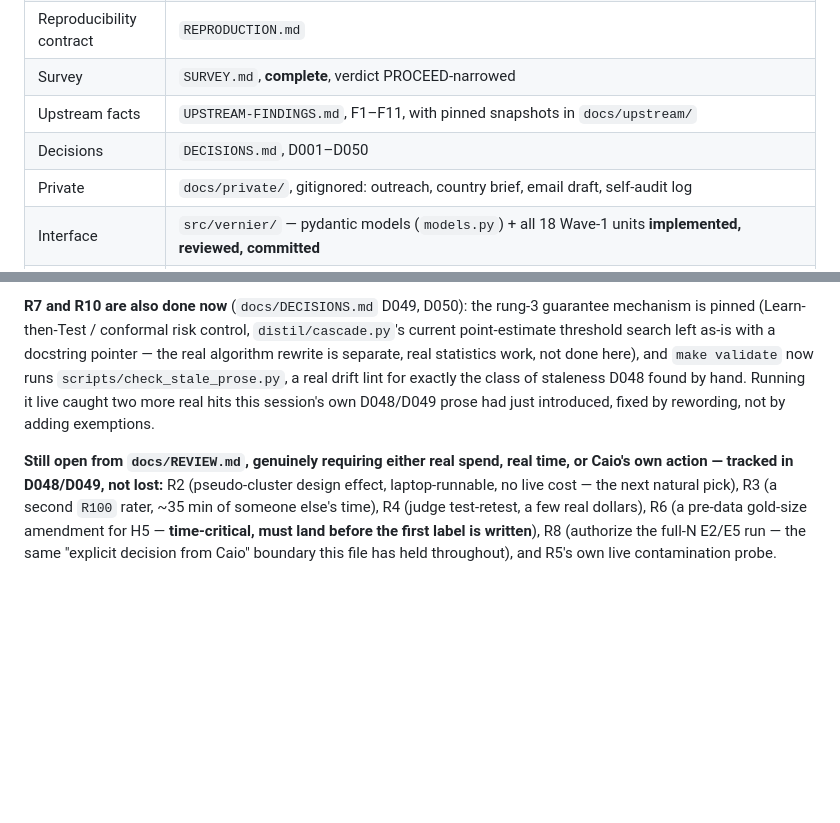
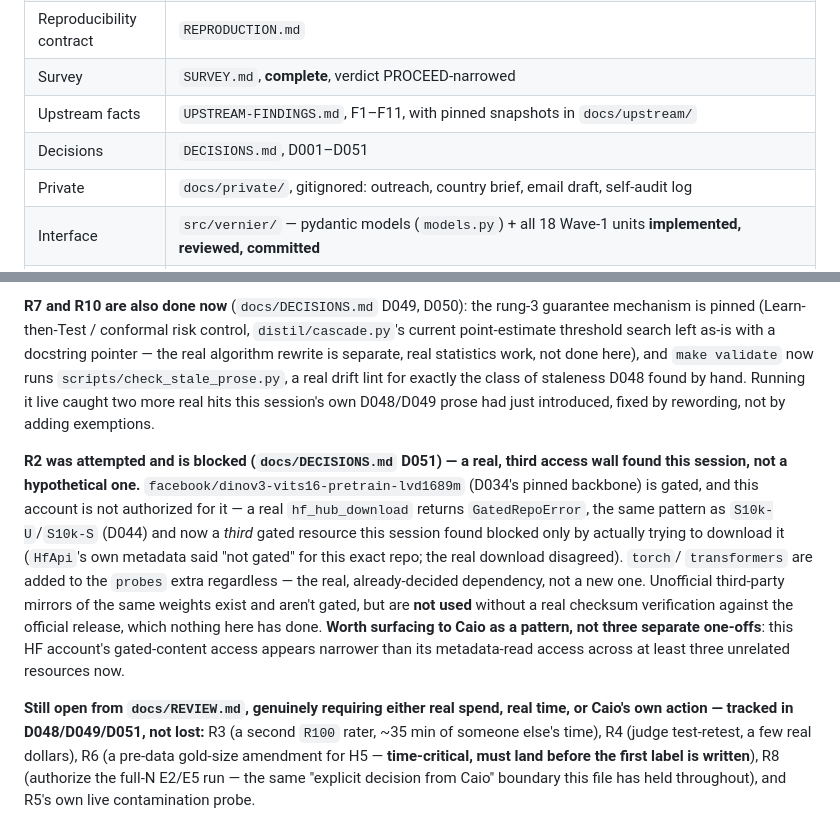
Before and after one commit to caiotheodoro/vernier, a Markdown page: docs/HANDOFF.md, 2 parts joined by grey strips. Rendered like a GitHub page; blank space fills up the shorter version.

Commit message:
docs: HANDOFF records R2's real access blocker as a pattern (D051)

```diff
--- a/docs/HANDOFF.md
+++ b/docs/HANDOFF.md
@@ -136,7 +136,7 @@ finding.
 | Reproducibility contract | `REPRODUCTION.md` |
 | Survey | `SURVEY.md`, **complete**, verdict PROCEED-narrowed |
 | Upstream facts | `UPSTREAM-FINDINGS.md`, F1–F11, with pinned snapshots in `docs/upstream/` |
-| Decisions | `DECISIONS.md`, D001–D050 |
+| Decisions | `DECISIONS.md`, D001–D051 |
 | Private | `docs/private/`, gitignored: outreach, country brief, email draft, self-audit log |
 | Interface | `src/vernier/` — pydantic models (`models.py`) + all 18 Wave-1 units **implemented, reviewed, committed** |
 | Infra | CI (`.github/workflows/ci.yml`), `make install-hooks`, `scripts/check_eval_parquets.py`, `scripts/power_simulation.py`, `scripts/rubric_pilot_check.py`, `sampling/revisions.py`, `cloud/modal_qwen3vl.py` (deployed, smoke-tested live for text) |
@@ -297,10 +297,22 @@ rewrite is separate, real statistics work, not done here), and `make validate` n
 by hand. Running it live caught two more real hits this session's own D048/D049 prose had just
 introduced, fixed by rewording, not by adding exemptions.
 
+**R2 was attempted and is blocked (`docs/DECISIONS.md` D051) — a real, third access wall found
+this session, not a hypothetical one.** `facebook/dinov3-vits16-pretrain-lvd1689m` (D034's
+pinned backbone) is gated, and this account is not authorized for it — a real `hf_hub_download`
+returns `GatedRepoError`, the same pattern as `S10k-U`/`S10k-S` (D044) and now a *third* gated
+resource this session found blocked only by actually trying to download it (`HfApi`'s own
+metadata said "not gated" for this exact repo; the real download disagreed). `torch`/
+`transformers` are added to the `probes` extra regardless — the real, already-decided
+dependency, not a new one. Unofficial third-party mirrors of the same weights exist and aren't
+gated, but are **not used** without a real checksum verification against the official
+release, which nothing here has done. **Worth surfacing to Caio as a pattern, not three
+separate one-offs**: this HF account's gated-content access appears narrower than its
+metadata-read access across at least three unrelated resources now.
+
 **Still open from `docs/REVIEW.md`, genuinely requiring either real spend, real time, or
-Caio's own action — tracked in D048/D049, not lost:** R2 (pseudo-cluster design effect,
-laptop-runnable, no live cost — the next natural pick), R3 (a second `R100` rater, ~35 min of
-someone else's time), R4 (judge test-retest, a few real dollars), R6 (a pre-data gold-size
+Caio's own action — tracked in D048/D049/D051, not lost:** R3 (a second `R100` rater, ~35 min
+of someone else's time), R4 (judge test-retest, a few real dollars), R6 (a pre-data gold-size
 amendment for H5 — **time-critical, must land before the first label is written**), R8
 (authorize the full-N E2/E5 run — the same "explicit decision from Caio" boundary this file has
 held throughout), and R5's own live contamination probe.
```
